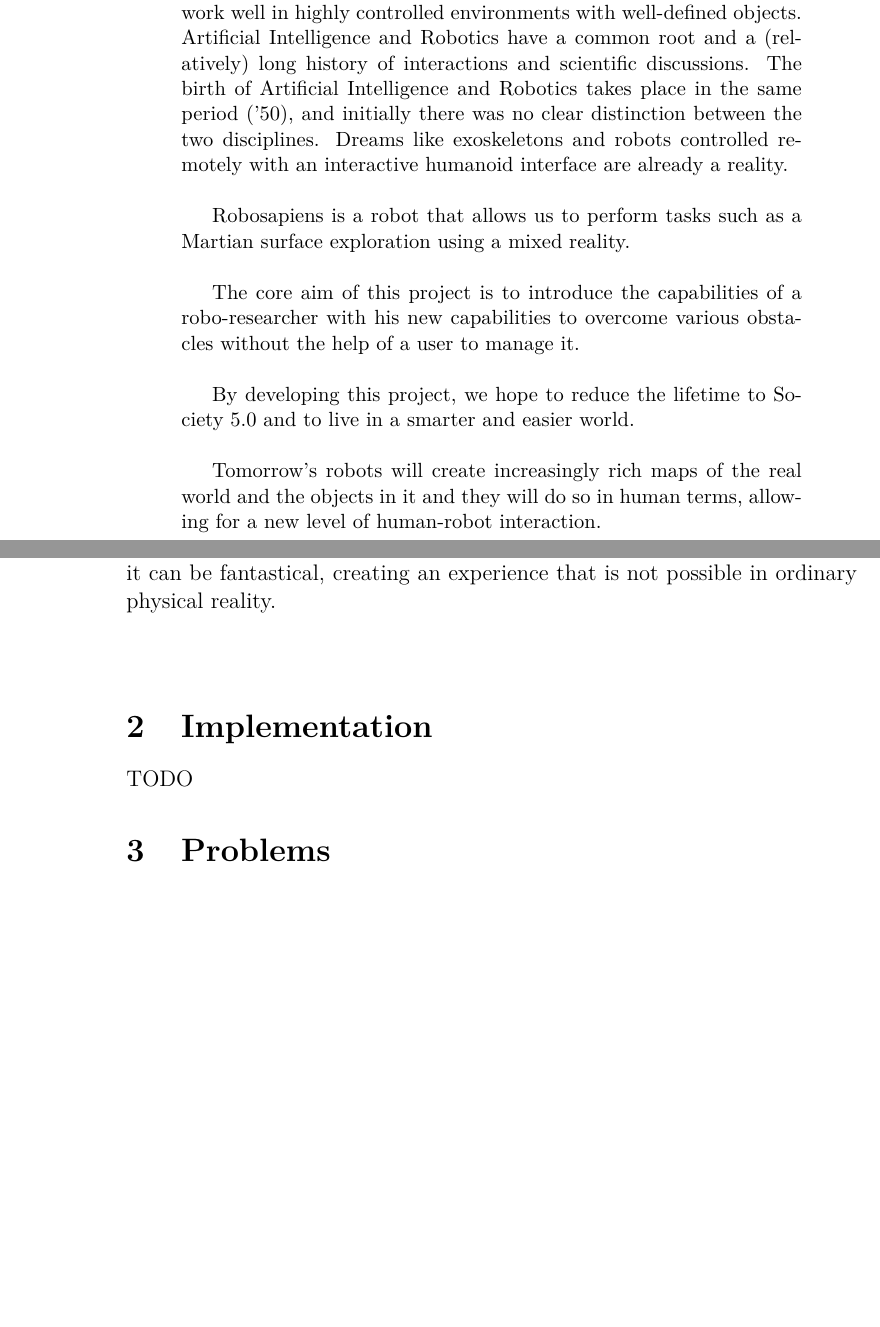
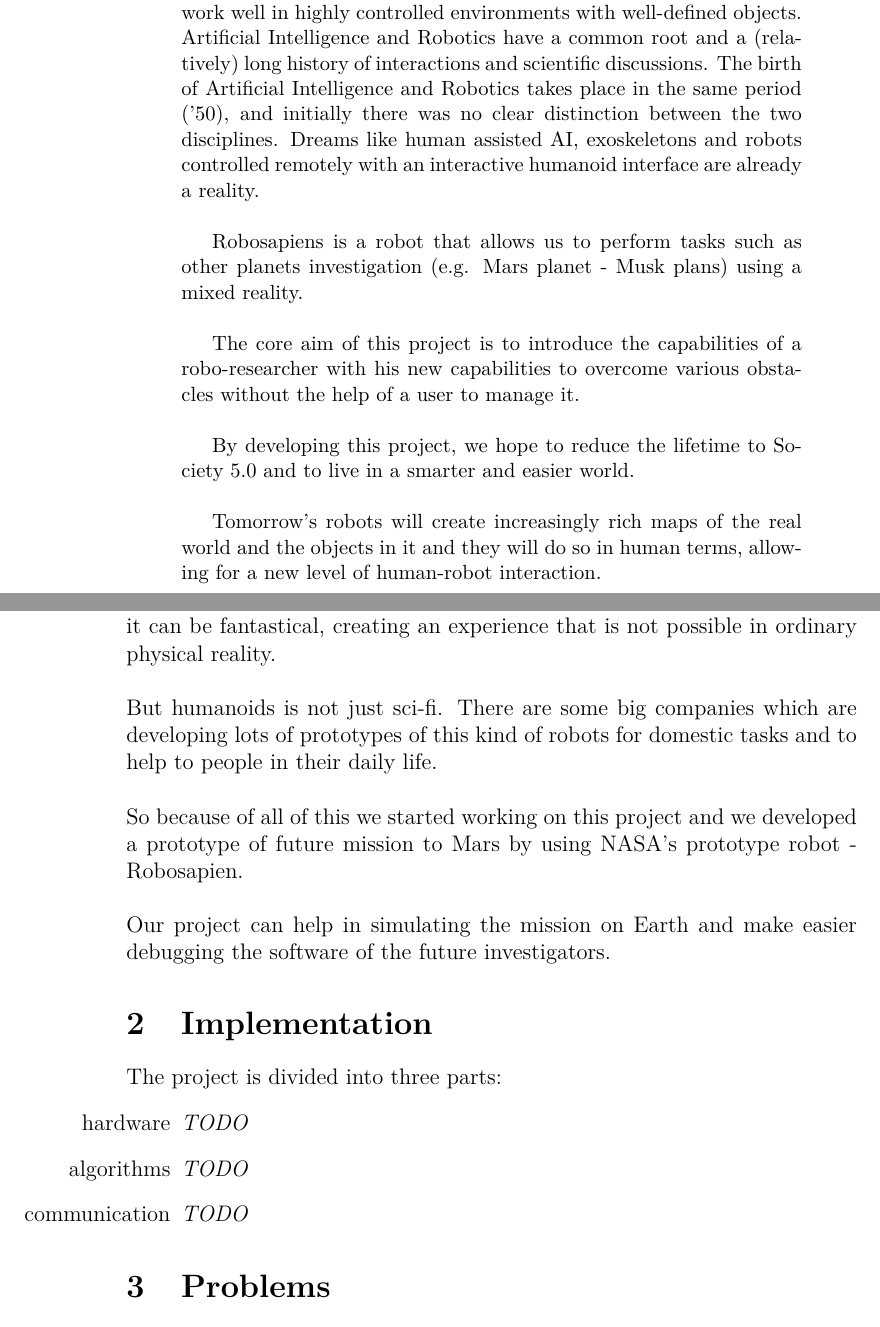
Before and after one commit to Society-5/Paper, a LaTeX paper (documentation.tex, which reads implementation.tex, introduction.tex): two parts of pages 3 and 4 of 5 before the commit and two parts of pages 3 and 4 of 6 after it, joined at a grey line, cut so that both start at the same text, the shorter picture padded with empty space. Compiled offline with pdfLaTeX.

Commit message:
intro adding

```diff
--- a/documentation.tex
+++ b/documentation.tex
@@ -26,15 +26,15 @@
 	\rule{\textwidth}{1.6pt}\vspace{-\baselineskip}\vspace{2pt}
 	\rule{\textwidth}{0.4pt}\\[\baselineskip]
 
-	{\LARGE Robosapien - the AI traveler \\ \small{Towards Future Society 5.0: Modeling, Exploration \& Understanding}}\\[0.2\baselineskip]
+	{\LARGE Robosapien - model of AI traveler \\ \small{Towards Future Society 5.0: Modeling, Exploration \& Understanding}}\\[0.2\baselineskip]
 
 	\rule{\textwidth}{0.4pt}\vspace{-\baselineskip}\vspace{3.2pt}
 	\rule{\textwidth}{1.6pt}\\[\baselineskip]
 	%\begin{wrapfigure}{l}{0.35\textwidth}
-		\includegraphics[width=0.35\textwidth]{robot.png}
+		\includegraphics[height=0.35\textwidth]{robot.png}
 	%\end{wrapfigure}
 
-	\vspace{50pt}
+	\vspace{20pt}
 	{
 	{\LARGE Alex Tsvetanov}\\
 	{\normalsize Sofia High School of Mathematics, Sofia, Bulgaria}\\\vspace{0.5cm} \& \vspace{0.5cm} \\
@@ -52,7 +52,7 @@
 
 	\vfill
 
-	{\scshape Summer Research School, Aug 2018} \\[0.3\baselineskip]
+	{\scshape Summer Research School \\ Aug 2018} \\[0.3\baselineskip]
 	{\large Pamporovo, Bulgaria }\par
 
 	\endgroup}
@@ -87,11 +87,10 @@
 		and Robotics have a common root and a (relatively) long history of interactions
 		and scientific discussions. The birth of Artificial Intelligence and Robotics takes
 		place in the same period ('50), and initially there was no clear distinction
-		between the two disciplines. Dreams like exoskeletons and robots controlled
+		between the two disciplines. Dreams like human assisted AI, exoskeletons and robots controlled
 		remotely with an interactive humanoid interface are already a reality. \\
 
-		Robosapiens is a robot that allows us to perform tasks such as a Martian surface
-		exploration using a mixed reality.\\
+		Robosapiens is a robot that allows us to perform tasks such as other planets investigation (e.g. Mars planet - Musk plans) using a mixed reality.\\
 
 		The core aim of this project is to introduce the capabilities of a robo-researcher with
 		his new capabilities to overcome various obstacles without the help of a user to
--- a/implementation.tex
+++ b/implementation.tex
@@ -1,4 +1,9 @@
 \documentclass[documentation.tex]{subfiles}
 \begin{document}
-	TODO
+	The project is divided into three parts:
+	\begin{itemize}
+		\item[hardware] \textit{TODO}
+		\item[algorithms] \textit{TODO}
+		\item[communication] \textit{TODO}
+	\end{itemize}
 \end{document}
--- a/introduction.tex
+++ b/introduction.tex
@@ -3,4 +3,7 @@
 	\textit{"Towards Future Society 5.0: Modeling, Exploration \& Understanding"} is a big project which aims to represent the future technologies at the current moment. Some of these technologies which will build up \textit{Society 5.0} are artificial intelligence, virtual reality and the humanoids/robots. \\ \\
 	Artificial intelligence is one of the most popular techniques at the moment because of its efficiency for non-optimization problems. \\ \\
 	On the other side we have virtual reality which allows us to create unreal environment. This immersive environment can be similar to the real world or it can be fantastical, creating an experience that is not possible in ordinary physical reality. \\ \\
+	But humanoids is not just sci-fi. There are some big companies which are developing lots of prototypes of this kind of robots for domestic tasks and to help to people in their daily life. \\ \\
+	So because of all of this we started working on this project and we developed a prototype of future mission to Mars by using NASA's prototype robot - Robosapien. \\ \\
+	Our project can help in simulating the mission on Earth and make easier debugging the software of the future investigators.
 \end{document}
```
Also changed, not shown: documentation.pdf, 4 other files.
